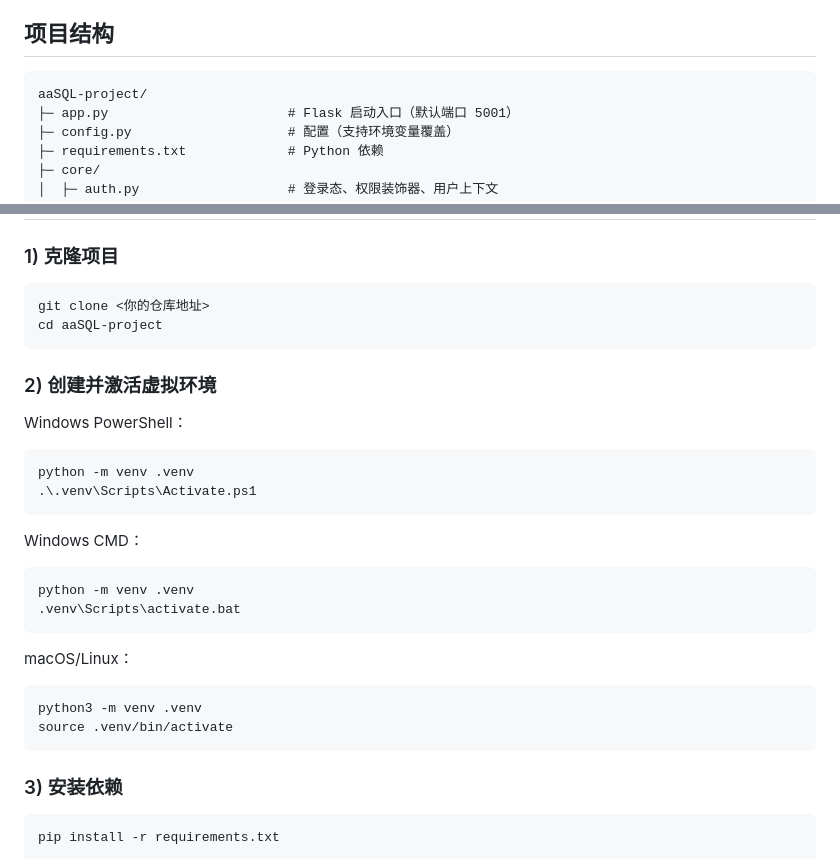
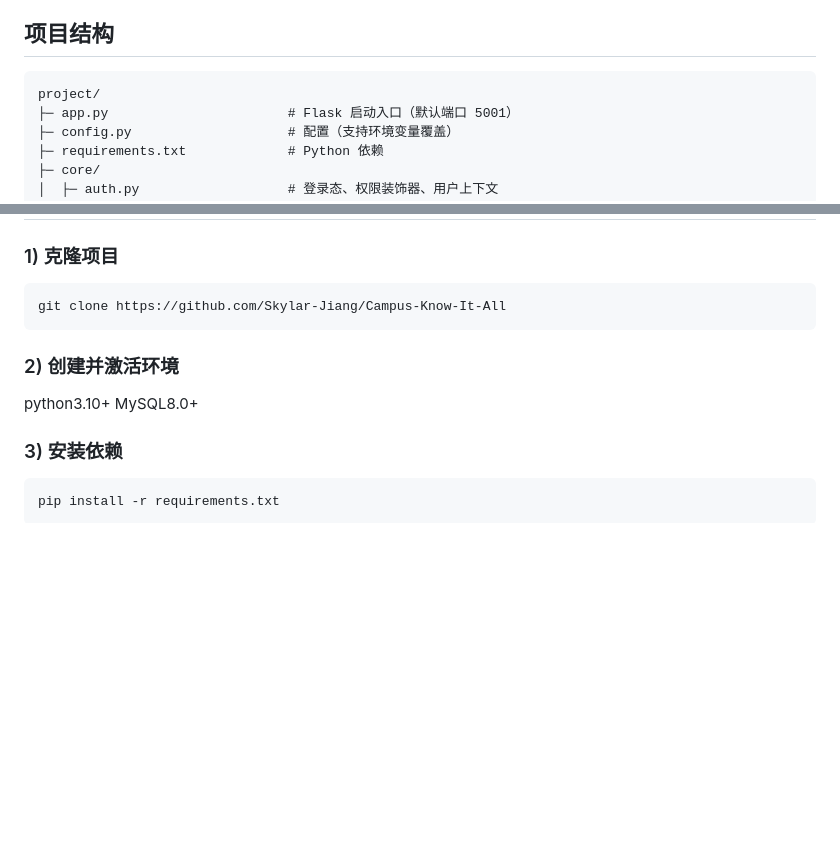
Before and after one commit to Skylar-Jiang/Campus-Know-It-All, a Markdown page: README.md, 2 parts joined by grey strips. GitHub-like rendering; blank space fills up the shorter version.

```diff
--- a/README.md
+++ b/README.md
@@ -42,7 +42,7 @@
 ## 项目结构
 
 ~~~text
-aaSQL-project/
+project/
 ├─ app.py                       # Flask 启动入口（默认端口 5001）
 ├─ config.py                    # 配置（支持环境变量覆盖）
 ├─ requirements.txt             # Python 依赖
@@ -76,32 +76,13 @@ aaSQL-project/
 ### 1) 克隆项目
 
 ~~~bash
-git clone <你的仓库地址>
-cd aaSQL-project
+git clone https://github.com/Skylar-Jiang/Campus-Know-It-All
 ~~~
 
-### 2) 创建并激活虚拟环境
+### 2) 创建并激活环境
 
-Windows PowerShell：
-
-~~~powershell
-python -m venv .venv
-.\.venv\Scripts\Activate.ps1
-~~~
-
-Windows CMD：
-
-~~~bat
-python -m venv .venv
-.venv\Scripts\activate.bat
-~~~
-
-macOS/Linux：
-
-~~~bash
-python3 -m venv .venv
-source .venv/bin/activate
-~~~
+python3.10+
+MySQL8.0+
 
 ### 3) 安装依赖
 
```
